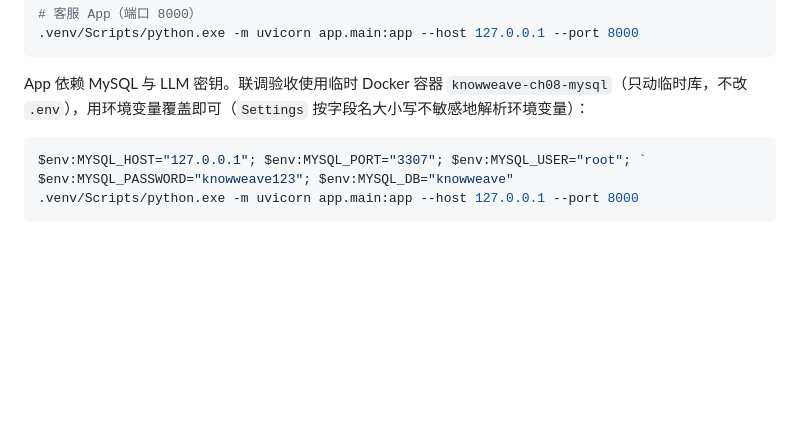
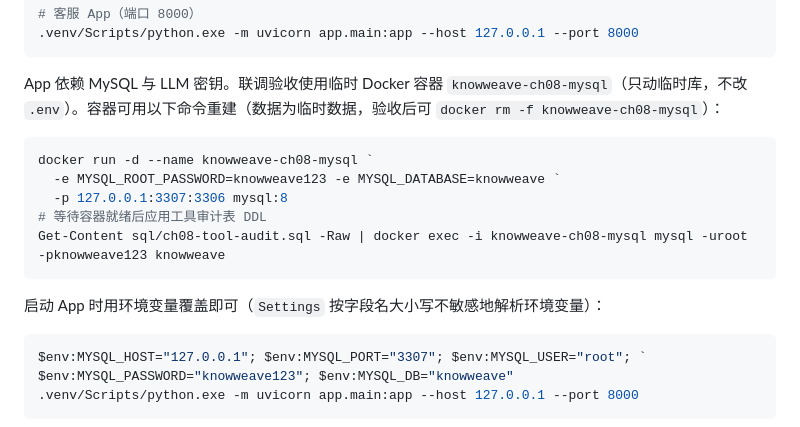
Before and after one commit to Stella0412/KnowWeave-agent, a Markdown page: docs/ch08-tool-system.md, the part around the change. Rendered like a GitHub page; blank space fills up the shorter version.

Commit message:
docs(deployment): 记录隔离 MySQL 容器的验证用法
Co-Authored-By: Claude Code <noreply@anthropic.com>

````diff
--- a/docs/ch08-tool-system.md
+++ b/docs/ch08-tool-system.md
@@ -19,7 +19,17 @@ MCP Server（物流 `logistics`、售后 `after_sales`），经官方 `langchain
 ```
 
 App 依赖 MySQL 与 LLM 密钥。联调验收使用临时 Docker 容器 `knowweave-ch08-mysql`（只动临时库，不改
-`.env`），用环境变量覆盖即可（`Settings` 按字段名大小写不敏感地解析环境变量）：
+`.env`）。容器可用以下命令重建（数据为临时数据，验收后可 `docker rm -f knowweave-ch08-mysql`）：
+
+```powershell
+docker run -d --name knowweave-ch08-mysql `
+  -e MYSQL_ROOT_PASSWORD=knowweave123 -e MYSQL_DATABASE=knowweave `
+  -p 127.0.0.1:3307:3306 mysql:8
+# 等待容器就绪后应用工具审计表 DDL
+Get-Content sql/ch08-tool-audit.sql -Raw | docker exec -i knowweave-ch08-mysql mysql -uroot -pknowweave123 knowweave
+```
+
+启动 App 时用环境变量覆盖即可（`Settings` 按字段名大小写不敏感地解析环境变量）：
 
 ```powershell
 $env:MYSQL_HOST="127.0.0.1"; $env:MYSQL_PORT="3307"; $env:MYSQL_USER="root"; `
````
